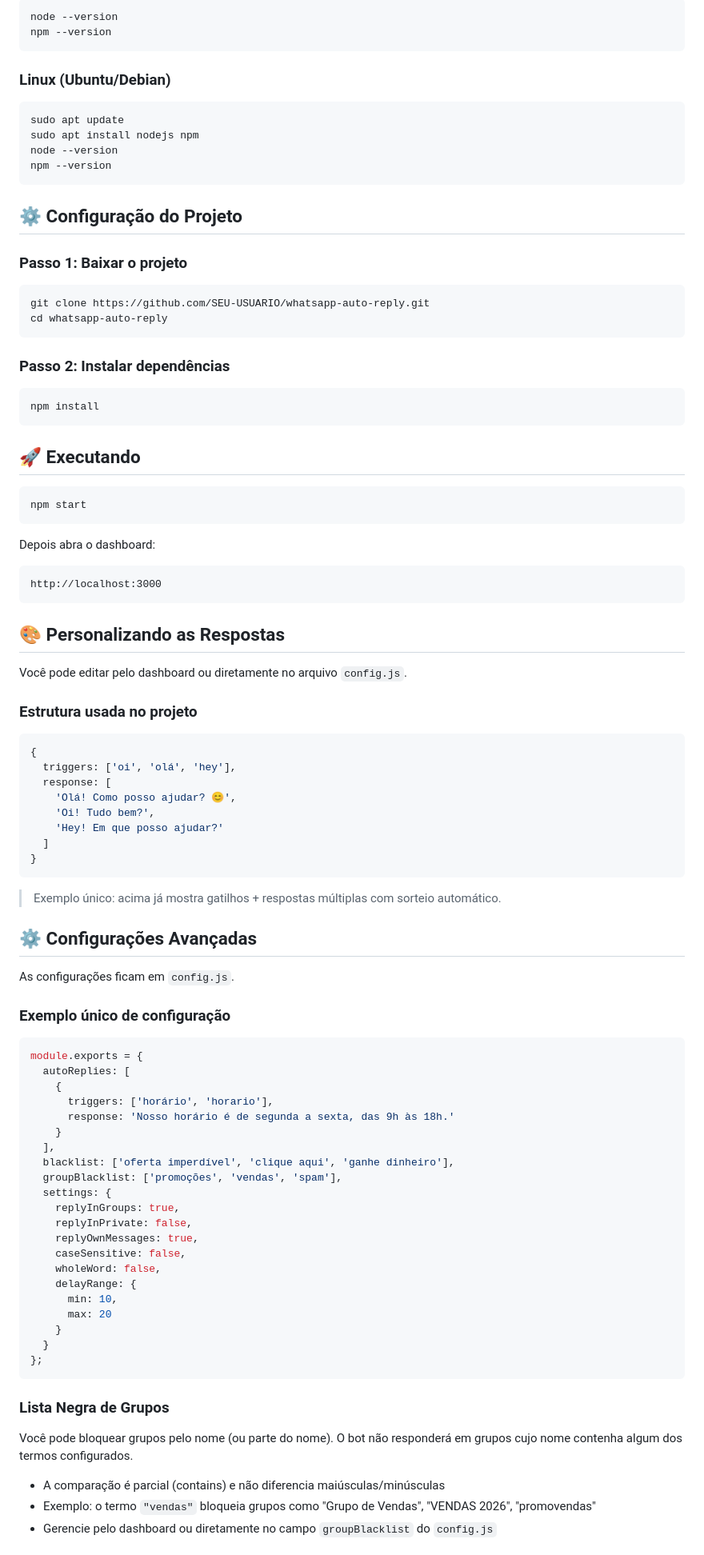
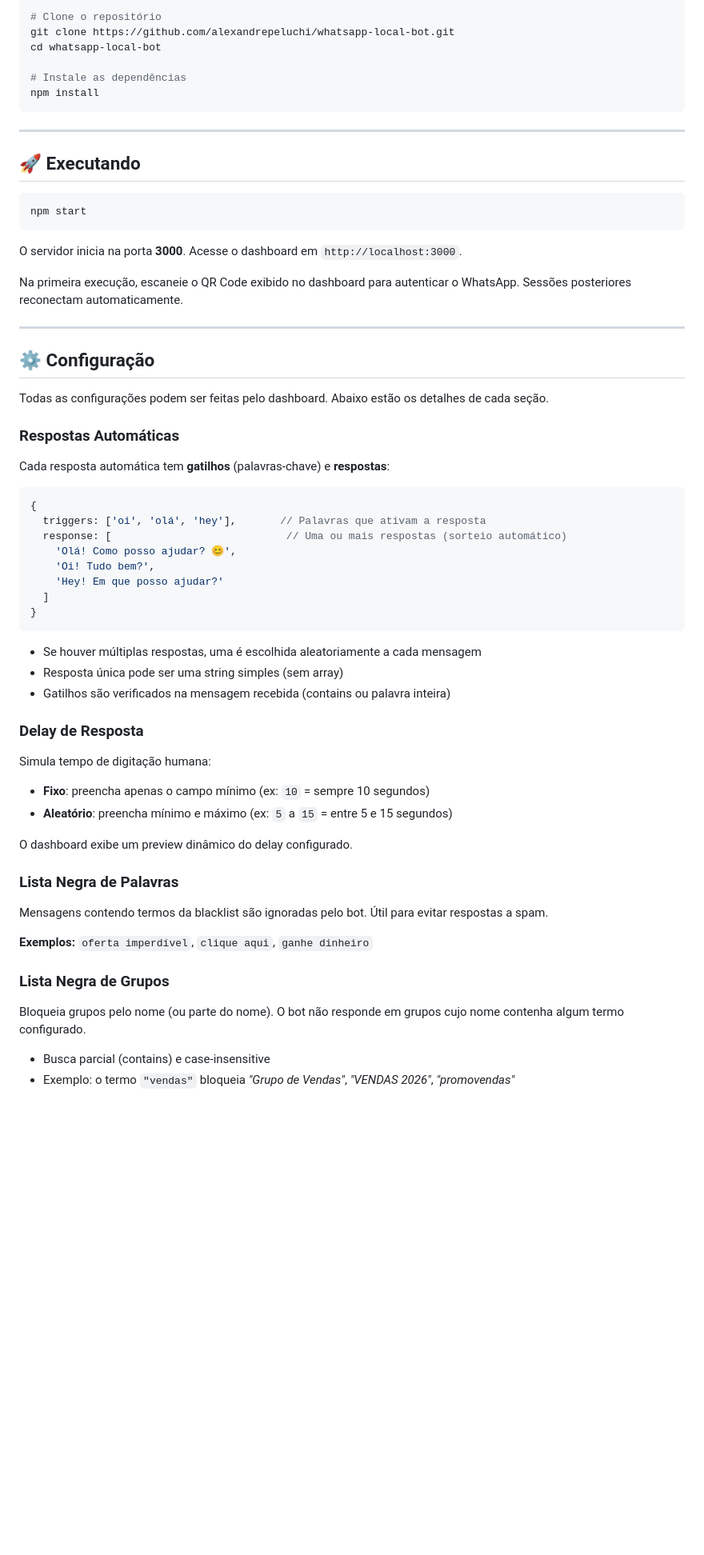
Before and after one commit to alexandrepeluchi/whatsapp-auto-reply, a Markdown page: README.md, the part around one of its changes. Shown at 80% size. Drawn GitHub-style; blank space fills up the shorter version.

Commit message:
Ajuste no README

````diff
--- a/README.md
+++ b/README.md
@@ -129,32 +126,14 @@ npm --version
 
 ```bash
-node --version
-npm --version
+# Clone o repositório
+git clone https://github.com/alexandrepeluchi/whatsapp-local-bot.git
+cd whatsapp-local-bot
+
+# Instale as dependências
+npm install
 ```
 
-### Linux (Ubuntu/Debian)
-
-```bash
-sudo apt update
-sudo apt install nodejs npm
-node --version
-npm --version
-```
-
-## ⚙️ Configuração do Projeto
-
-### Passo 1: Baixar o projeto
-
-```bash
-git clone https://github.com/SEU-USUARIO/whatsapp-auto-reply.git
-cd whatsapp-auto-reply
-```
-
-### Passo 2: Instalar dependências
-
-```bash
-npm install
-```
+---
 
 ## 🚀 Executando
 
@@ -162,22 +141,24 @@ npm install
 npm start
 ```
 
-Depois abra o dashboard:
+O servidor inicia na porta **3000**. Acesse o dashboard em `http://localhost:3000`.
 
-```text
-http://localhost:3000
-```
+Na primeira execução, escaneie o QR Code exibido no dashboard para autenticar o WhatsApp. Sessões posteriores reconectam automaticamente.
 
-## 🎨 Personalizando as Respostas
+---
 
-Você pode editar pelo dashboard ou diretamente no arquivo `config.js`.
+## ⚙️ Configuração
 
-### Estrutura usada no projeto
+Todas as configurações podem ser feitas pelo dashboard. Abaixo estão os detalhes de cada seção.
+
+### Respostas Automáticas
+
+Cada resposta automática tem **gatilhos** (palavras-chave) e **respostas**:
 
 ```javascript
 {
-  triggers: ['oi', 'olá', 'hey'],
-  response: [
+  triggers: ['oi', 'olá', 'hey'],       // Palavras que ativam a resposta
+  response: [                            // Uma ou mais respostas (sorteio automático)
     'Olá! Como posso ajudar? 😊',
     'Oi! Tudo bem?',
     'Hey! Em que posso ajudar?'
@@ -185,43 +166,29 @@ Você pode editar pelo dashboard ou diretamente no arquivo `config.js`.
 }
 ```
 
-> Exemplo único: acima já mostra gatilhos + respostas múltiplas com sorteio automático.
+- Se houver múltiplas respostas, uma é escolhida aleatoriamente a cada mensagem
+- Resposta única pode ser uma string simples (sem array)
+- Gatilhos são verificados na mensagem recebida (contains ou palavra inteira)
 
-## ⚙️ Configurações Avançadas
+### Delay de Resposta
 
-As configurações ficam em `config.js`.
+Simula tempo de digitação humana:
 
-### Exemplo único de configuração
+- **Fixo**: preencha apenas o campo mínimo (ex: `10` = sempre 10 segundos)
+- **Aleatório**: preencha mínimo e máximo (ex: `5` a `15` = entre 5 e 15 segundos)
 
-```javascript
-module.exports = {
-  autoReplies: [
-    {
-      triggers: ['horário', 'horario'],
-      response: 'Nosso horário é de segunda a sexta, das 9h às 18h.'
-    }
-  ],
-  blacklist: ['oferta imperdível', 'clique aqui', 'ganhe dinheiro'],
-  groupBlacklist: ['promoções', 'vendas', 'spam'],
-  settings: {
-    replyInGroups: true,
-    replyInPrivate: false,
-    replyOwnMessages: true,
-    caseSensitive: false,
-    wholeWord: false,
-    delayRange: {
-      min: 10,
-      max: 20
-    }
-  }
-};
-```
+O dashboard exibe um preview dinâmico do delay configurado.
+
+### Lista Negra de Palavras
+
+Mensagens contendo termos da blacklist são ignoradas pelo bot. Útil para evitar respostas a spam.
+
+**Exemplos:** `oferta imperdível`, `clique aqui`, `ganhe dinheiro`
 
 ### Lista Negra de Grupos
 
-Você pode bloquear grupos pelo nome (ou parte do nome). O bot não responderá em grupos cujo nome contenha algum dos termos configurados.
+Bloqueia grupos pelo nome (ou parte do nome). O bot não responde em grupos cujo nome contenha algum termo configurado.
 
-- A comparação é parcial (contains) e não diferencia maiúsculas/minúsculas
-- Exemplo: o termo `"vendas"` bloqueia grupos como "Grupo de Vendas", "VENDAS 2026", "promovendas"
-- Gerencie pelo dashboard ou diretamente no campo `groupBlacklist` do `config.js`
+- Busca parcial (contains) e case-insensitive
+- Exemplo: o termo `"vendas"` bloqueia _"Grupo de Vendas"_, _"VENDAS 2026"_, _"promovendas"_
 
````
Also changed, not shown: other parts of README.md (+192 -126 lines).
